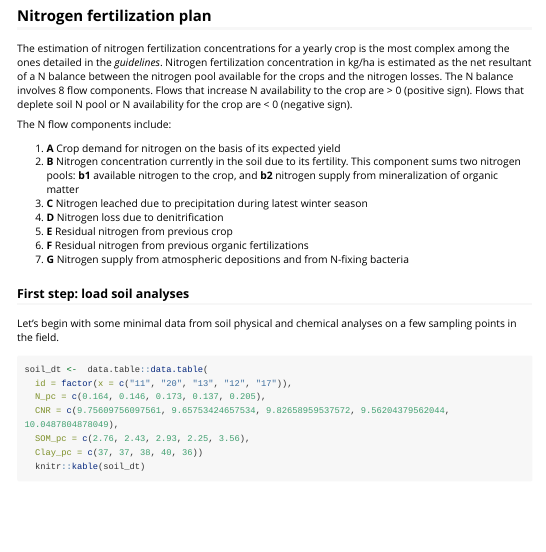
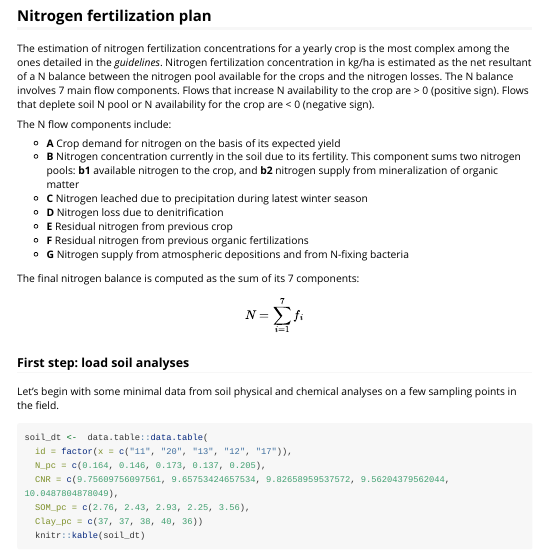
Before and after one commit to mbask/fertplan, an R Markdown document (vignettes/n_fertplan.Rmd): the page in a window 1100 px wide, from 160 px down. Rendered offline with R 4.5, knitr and Pandoc, with nearby package versions; some code elsewhere in the file could not run offline; long lines of code are wrapped.

Commit message:
Added balance equation

```diff
--- a/vignettes/n_fertplan.Rmd
+++ b/vignettes/n_fertplan.Rmd
@@ -23,19 +23,20 @@ This document will walk you through a simulation of a real fertilization plan fo
 ## Nitrogen fertilization plan
 
 The estimation of nitrogen fertilization concentrations for a yearly crop is the most complex among the ones detailed in the *guidelines*.
-Nitrogen fertilization concentration in kg/ha is estimated as the net resultant of a N balance between the nitrogen pool available for the crops and the nitrogen losses. The N balance involves 8 flow components. Flows that increase N availability to the crop are > 0 (positive sign). Flows that deplete soil N pool or N availability for the crop are < 0 (negative sign).
+Nitrogen fertilization concentration in kg/ha is estimated as the net resultant of a N balance between the nitrogen pool available for the crops and the nitrogen losses. The N balance involves 7 main flow components. Flows that increase N availability to the crop are > 0 (positive sign). Flows that deplete soil N pool or N availability for the crop are < 0 (negative sign).
 
 The N flow components include:
 
-  1. **A** Crop demand for nitrogen on the basis of its expected yield
-  2. **B** Nitrogen concentration currently in the soil due to its fertility. This component sums two nitrogen pools: **b1** available nitrogen to the crop, and **b2** nitrogen supply from mineralization of organic matter
-  3. **C** Nitrogen leached due to precipitation during latest winter season
-  4. **D** Nitrogen loss due to denitrification
-  5. **E** Residual nitrogen from previous crop
-  6. **F** Residual nitrogen from previous organic fertilizations
-  7. **G** Nitrogen supply from atmospheric depositions and from N-fixing bacteria
+  * **A** Crop demand for nitrogen on the basis of its expected yield
+  * **B** Nitrogen concentration currently in the soil due to its fertility. This component sums two nitrogen pools: **b1** available nitrogen to the crop, and **b2** nitrogen supply from mineralization of organic matter
+  * **C** Nitrogen leached due to precipitation during latest winter season
+  * **D** Nitrogen loss due to denitrification
+  * **E** Residual nitrogen from previous crop
+  * **F** Residual nitrogen from previous organic fertilizations
+  * **G** Nitrogen supply from atmospheric depositions and from N-fixing bacteria
 
-
+The final nitrogen balance is computed as the sum of its 7 components:
+$$N = \sum_{i=1}^{7}f_i$$
 
 ### First step: load soil analyses
 
```
